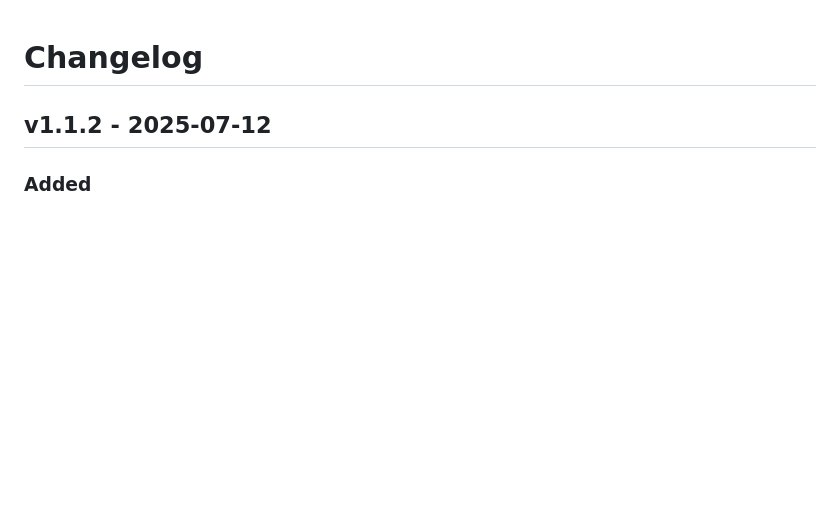
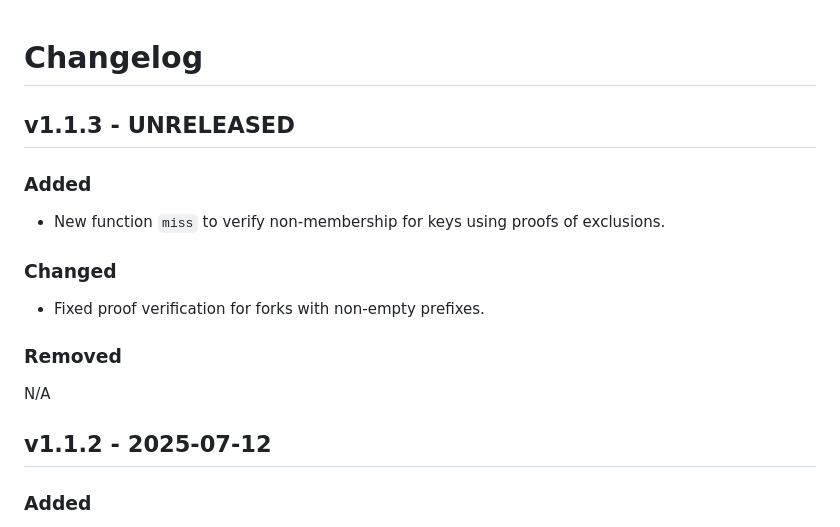
Before and after one commit to aiken-lang/merkle-patricia-forestry, a Markdown page: CHANGELOG.md, the part around the change. Rendered like a GitHub page; blank space fills up the shorter version.

Commit message:
chore: fill in changelog.md

```diff
--- a/CHANGELOG.md
+++ b/CHANGELOG.md
@@ -1,4 +1,18 @@
 # Changelog
+
+## v1.1.3 - UNRELEASED
+
+### Added
+
+- New function `miss` to verify non-membership for keys using proofs of exclusions.
+
+### Changed
+
+- Fixed proof verification for forks with non-empty prefixes.
+
+### Removed
+
+N/A
 
 ## v1.1.2 - 2025-07-12
 
```
